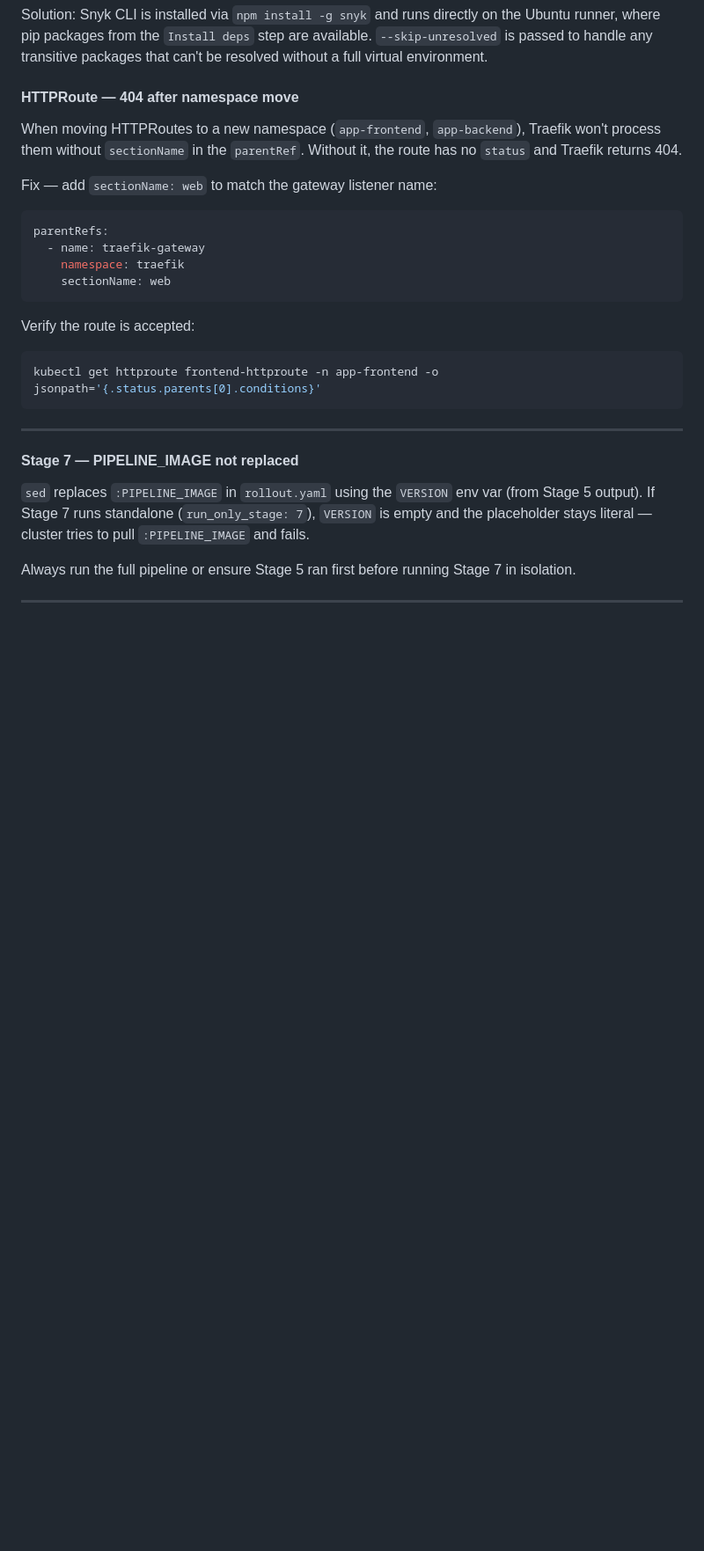
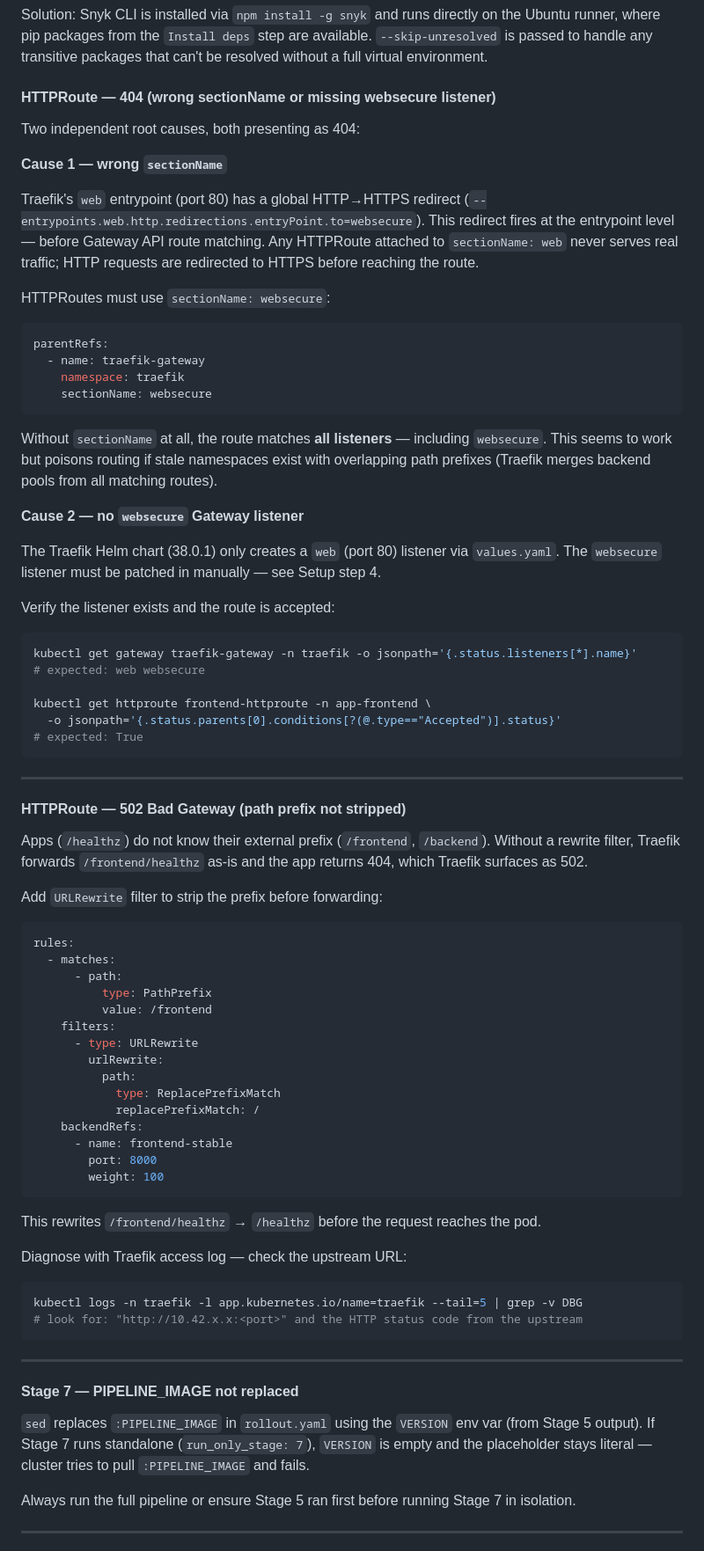
Before and after one commit to tbernacchi/k8s-devsecops-pipeline, a Markdown page: README.md, the part around one of its changes. Shown at 88% size. Rendered like a GitHub page; blank space fills up the shorter version.

Commit message:
docs: update README with websecure listener, URLRewrite, and 404/502 troubleshooting
- Stack: note both web+websecure listeners, HTTP→HTTPS global redirect
- httproute.yaml description: sectionName websecure + URLRewrite filter
- Setup step 4: kubectl patch to add websecure listener (Helm schema blocks it)
- Troubleshooting: replace outdated sectionName:web fix with full 404/502 analysis
  covering wrong sectionName, missing websecure listener, and path prefix not stripped
- Verify block: add gateway listener check and curl smoke tests

Co-Authored-By: Claude Sonnet 4.6 <noreply@anthropic.com>

````diff
--- a/README.md
+++ b/README.md
@@ -527,22 +561,71 @@ With `NVD_API_KEY` set, delta updates take seconds. Without it, even cached runs
 
 Solution: Snyk CLI is installed via `npm install -g snyk` and runs directly on the Ubuntu runner, where pip packages from the `Install deps` step are available. `--skip-unresolved` is passed to handle any transitive packages that can't be resolved without a full virtual environment.
 
-#### HTTPRoute — 404 after namespace move
+#### HTTPRoute — 404 (wrong sectionName or missing websecure listener)
 
-When moving HTTPRoutes to a new namespace (`app-frontend`, `app-backend`), Traefik won't process them without `sectionName` in the `parentRef`. Without it, the route has no `status` and Traefik returns 404.
+Two independent root causes, both presenting as 404:
 
-Fix — add `sectionName: web` to match the gateway listener name:
+**Cause 1 — wrong `sectionName`**
+
+Traefik's `web` entrypoint (port 80) has a global HTTP→HTTPS redirect (`--entrypoints.web.http.redirections.entryPoint.to=websecure`). This redirect fires at the entrypoint level — before Gateway API route matching. Any HTTPRoute attached to `sectionName: web` never serves real traffic; HTTP requests are redirected to HTTPS before reaching the route.
+
+HTTPRoutes must use `sectionName: websecure`:
 
 ```yaml
 parentRefs:
   - name: traefik-gateway
     namespace: traefik
-    sectionName: web
+    sectionName: websecure
 ```
 
-Verify the route is accepted:
+Without `sectionName` at all, the route matches **all listeners** — including `websecure`. This seems to work but poisons routing if stale namespaces exist with overlapping path prefixes (Traefik merges backend pools from all matching routes).
+
+**Cause 2 — no `websecure` Gateway listener**
+
+The Traefik Helm chart (38.0.1) only creates a `web` (port 80) listener via `values.yaml`. The `websecure` listener must be patched in manually — see Setup step 4.
+
+Verify the listener exists and the route is accepted:
 ```bash
-kubectl get httproute frontend-httproute -n app-frontend -o jsonpath='{.status.parents[0].conditions}'
+kubectl get gateway traefik-gateway -n traefik -o jsonpath='{.status.listeners[*].name}'
+# expected: web websecure
+
+kubectl get httproute frontend-httproute -n app-frontend \
+  -o jsonpath='{.status.parents[0].conditions[?(@.type=="Accepted")].status}'
+# expected: True
+```
+
+---
+
+#### HTTPRoute — 502 Bad Gateway (path prefix not stripped)
+
+Apps (`/healthz`) do not know their external prefix (`/frontend`, `/backend`). Without a rewrite filter, Traefik forwards `/frontend/healthz` as-is and the app returns 404, which Traefik surfaces as 502.
+
+Add `URLRewrite` filter to strip the prefix before forwarding:
+
+```yaml
+rules:
+  - matches:
+      - path:
+          type: PathPrefix
+          value: /frontend
+    filters:
+      - type: URLRewrite
+        urlRewrite:
+          path:
+            type: ReplacePrefixMatch
+            replacePrefixMatch: /
+    backendRefs:
+      - name: frontend-stable
+        port: 8000
+        weight: 100
+```
+
+This rewrites `/frontend/healthz` → `/healthz` before the request reaches the pod.
+
+Diagnose with Traefik access log — check the upstream URL:
+```bash
+kubectl logs -n traefik -l app.kubernetes.io/name=traefik --tail=5 | grep -v DBG
+# look for: "http://10.42.x.x:<port>" and the HTTP status code from the upstream
 ```
 
 ---
````
Also changed, not shown: other parts of README.md (+37 -3 lines).
